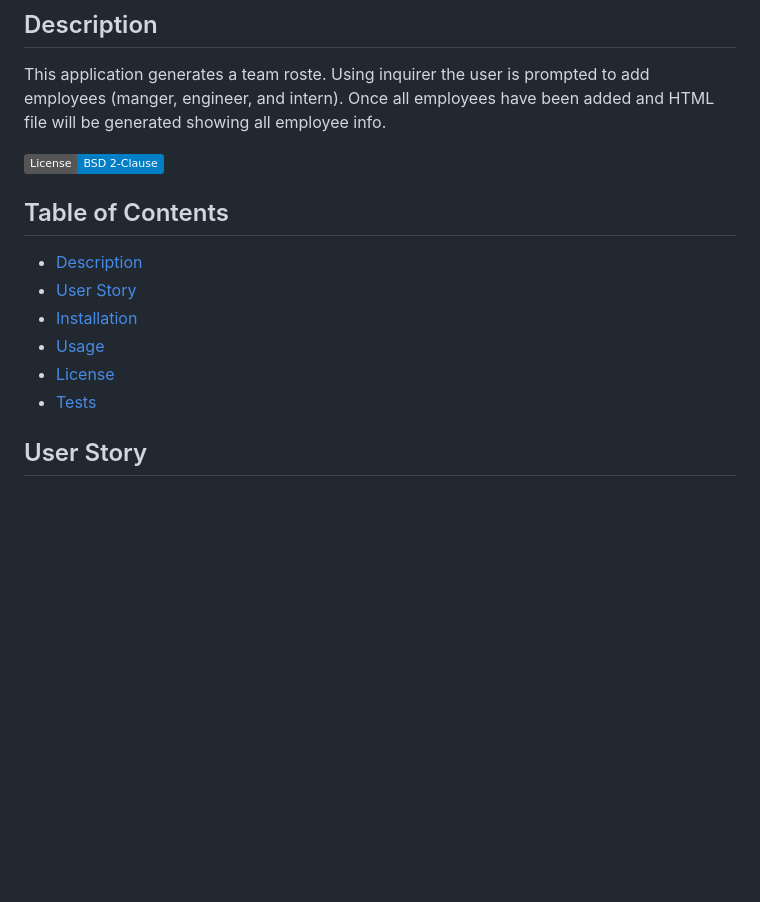
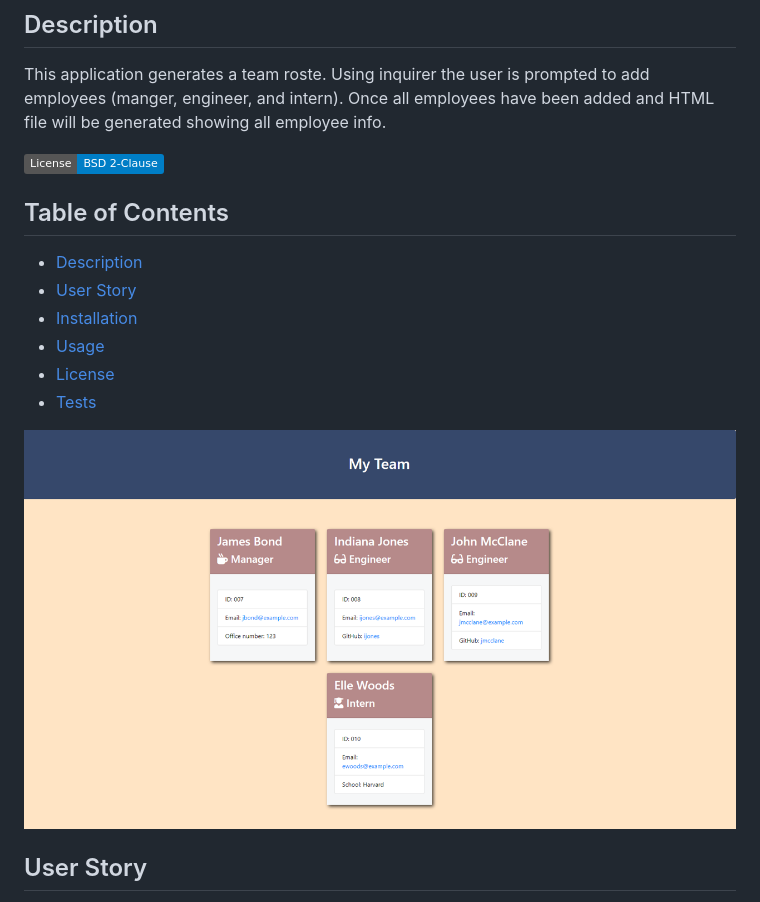
Before and after one commit to amo02008/Template-Engine---Employee-Summary, a Markdown page: README.md, the part around the change. Rendered like a GitHub page; pictures changed too: output/myteam.png (added); badges without logos; blank space fills up the shorter version.

```diff
--- a/README.md
+++ b/README.md
@@ -6,7 +6,6 @@ This application generates a team  roste. Using inquirer the user is prompted to
 
 [![License](https://img.shields.io/badge/License-BSD%202--Clause-blue.svg)](https://opensource.org/licenses/BSD-2-Clause)
 
-
 ## Table of Contents
   * [Description](#description)
   * [User Story](#user_story)
@@ -14,6 +13,8 @@ This application generates a team  roste. Using inquirer the user is prompted to
   * [Usage](#usage)
   * [License](#license)
   * [Tests](#tests)
+
+  <img src="/output/myteam.png">
 
 ## User Story
 As a manager I want to generate a webpage that displays my team's basic info
```
Also changed, not shown: 1 other file.
